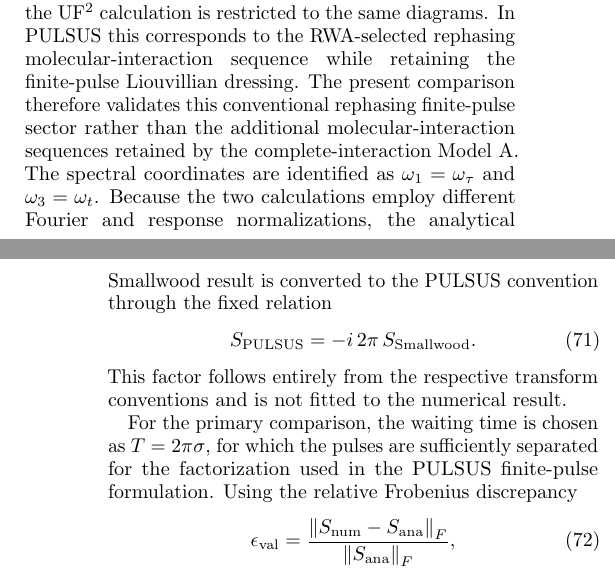
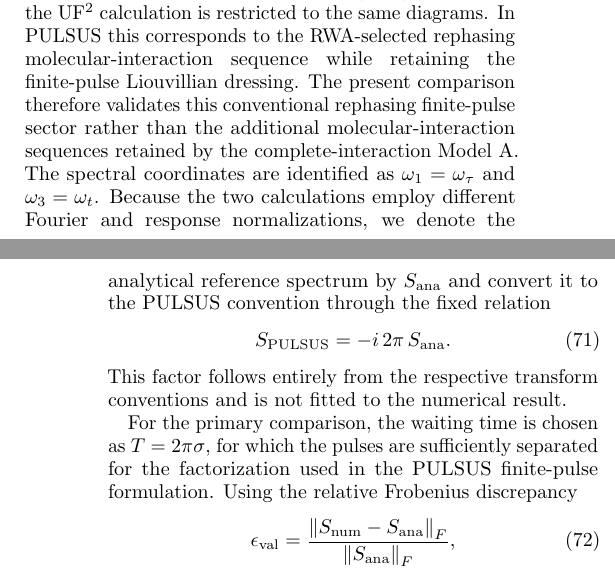
Before and after one commit to Alfonsonoe98/Direct-Frequency-Domain-Nonlinear-Spectroscopy, a LaTeX paper (paper/main.tex, which reads paper/Validation.tex): two parts of the columns of pages 8 and 9 of 18, joined at a grey line, cut so that both start at the same text. Compiled offline with pdfLaTeX.

Commit message:
Standardize analytical benchmark notation and update Fig. 2

```diff
--- a/paper/Validation.tex
+++ b/paper/Validation.tex
@@ -29,13 +29,14 @@ Model A.
 The spectral coordinates are identified as
 $\omega_1=\omega_\tau$ and $\omega_3=\omega_t$.
 Because the two calculations employ different Fourier and response
-normalizations, the analytical Smallwood result is converted to the
-PULSUS convention through the fixed relation
+normalizations, we denote the analytical reference spectrum by
+$S_{\mathrm{ana}}$ and convert it to the PULSUS convention through
+the fixed relation
 %
 \begin{equation}
 S_{\mathrm{PULSUS}}
 =
--i\,2\pi\,S_{\mathrm{Smallwood}} .
+-i\,2\pi\,S_{\mathrm{ana}} .
 \label{eq:smallwood_conversion}
 \end{equation}
 %
```
Also changed, not shown: figures/06_external_validation/Figure02_external_validation.png (added), paper/figures/02_external_validation/Figure02_external_validation.png (added), paper/Validation.tex (6 more changed lines), 1 other file.
